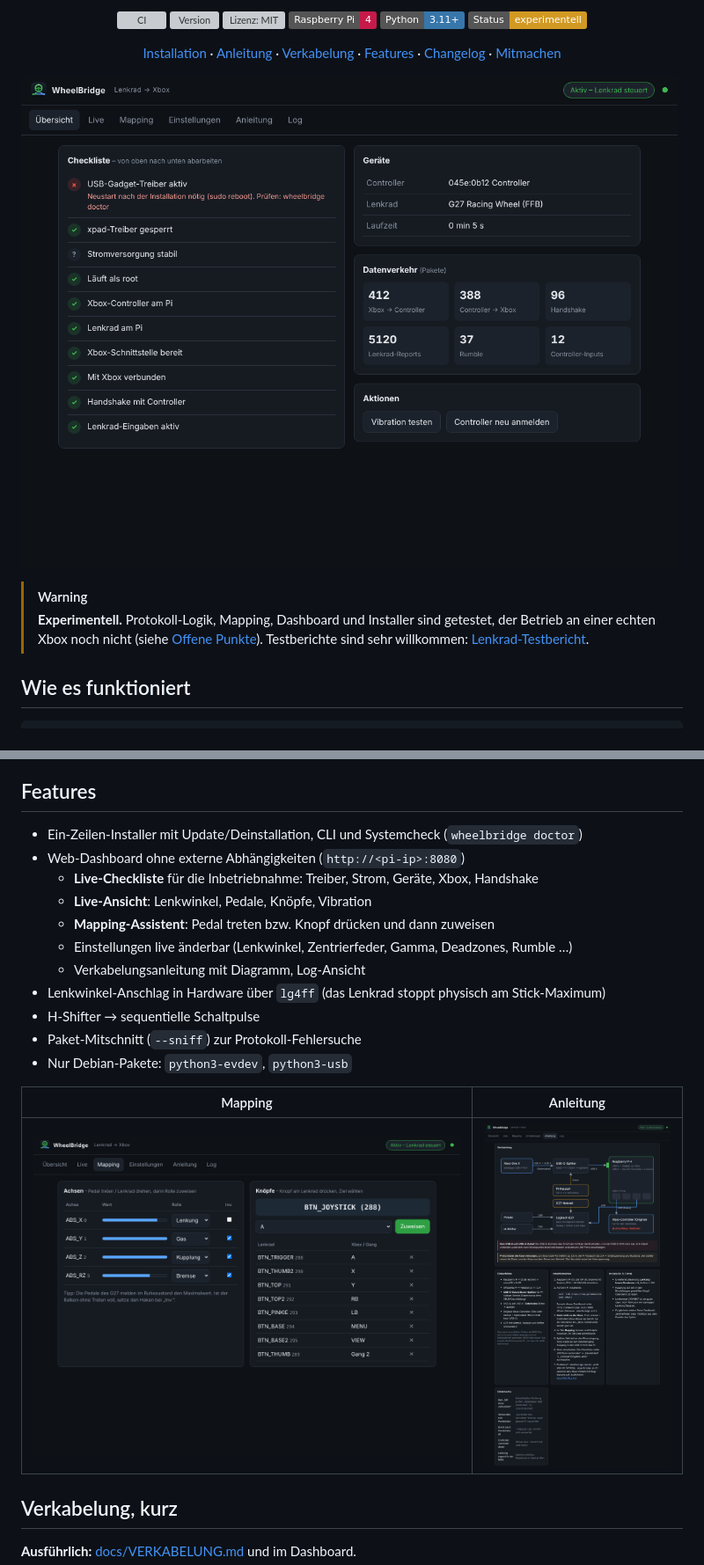
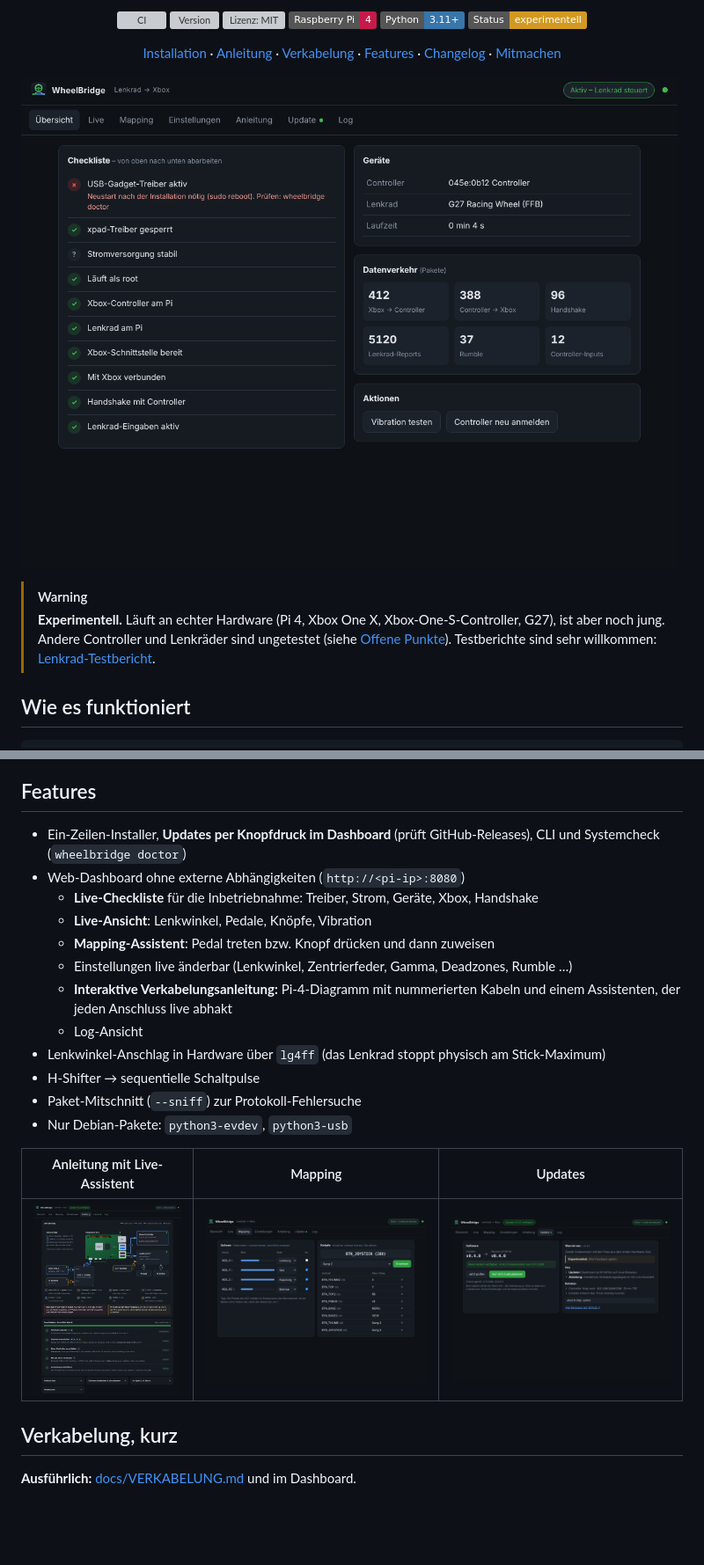
Before and after one commit to W0rkingChr1s/WheelBridge, a Markdown page: README.md, 2 parts joined by grey strips. Shown at 88% size. Rendered like a GitHub page; pictures changed too: docs/img/anleitung.png, docs/img/mapping.png, docs/img/uebersicht.png; badges without logos; blank space fills up the shorter version; grey boxes are pictures that could not be loaded.

```diff
--- a/README.md
+++ b/README.md
@@ -27,7 +27,7 @@
 ![Dashboard](docs/img/uebersicht.png)
 
 > [!WARNING]
-> **Experimentell.** Protokoll-Logik, Mapping, Dashboard und Installer sind getestet, der Betrieb an einer echten Xbox noch nicht (siehe [Offene Punkte](#offene-punkte)). Testberichte sind sehr willkommen: [Lenkrad-Testbericht](https://github.com/W0rkingChr1s/WheelBridge/issues/new?template=wheel_report.md).
+> **Experimentell.** Läuft an echter Hardware (Pi 4, Xbox One X, Xbox-One-S-Controller, G27), ist aber noch jung. Andere Controller und Lenkräder sind ungetestet (siehe [Offene Punkte](#offene-punkte)). Testberichte sind sehr willkommen: [Lenkrad-Testbericht](https://github.com/W0rkingChr1s/WheelBridge/issues/new?template=wheel_report.md).
 
 ## Wie es funktioniert
 
@@ -45,21 +45,22 @@ Xbox One und Series akzeptieren nur Controller mit Microsofts Sicherheitschip. D
 
 ## Features
 
-- Ein-Zeilen-Installer mit Update/Deinstallation, CLI und Systemcheck (`wheelbridge doctor`)
+- Ein-Zeilen-Installer, **Updates per Knopfdruck im Dashboard** (prüft GitHub-Releases), CLI und Systemcheck (`wheelbridge doctor`)
 - Web-Dashboard ohne externe Abhängigkeiten (`http://<pi-ip>:8080`)
   - **Live-Checkliste** für die Inbetriebnahme: Treiber, Strom, Geräte, Xbox, Handshake
   - **Live-Ansicht**: Lenkwinkel, Pedale, Knöpfe, Vibration
   - **Mapping-Assistent**: Pedal treten bzw. Knopf drücken und dann zuweisen
   - Einstellungen live änderbar (Lenkwinkel, Zentrierfeder, Gamma, Deadzones, Rumble …)
-  - Verkabelungsanleitung mit Diagramm, Log-Ansicht
+  - **Interaktive Verkabelungsanleitung:** Pi-4-Diagramm mit nummerierten Kabeln und einem Assistenten, der jeden Anschluss live abhakt
+  - Log-Ansicht
 - Lenkwinkel-Anschlag in Hardware über `lg4ff` (das Lenkrad stoppt physisch am Stick-Maximum)
 - H-Shifter → sequentielle Schaltpulse
 - Paket-Mitschnitt (`--sniff`) zur Protokoll-Fehlersuche
 - Nur Debian-Pakete: `python3-evdev`, `python3-usb`
 
-| Mapping | Anleitung |
-|---|---|
-| ![Mapping](docs/img/mapping.png) | ![Anleitung](docs/img/anleitung.png) |
+| Anleitung mit Live-Assistent | Mapping | Updates |
+|---|---|---|
+| ![Anleitung](docs/img/anleitung.png) | ![Mapping](docs/img/mapping.png) | ![Update](docs/img/update.png) |
 
 ## Verkabelung, kurz
 
```
Also changed, not shown: other parts of README.md (+12 -4 lines), CHANGELOG.md (+11 -2 lines), docs/INSTALL.md (+7 -1 lines), docs/img/live.png, 8 other files.
